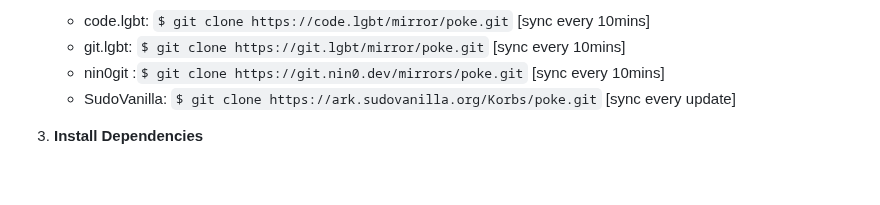
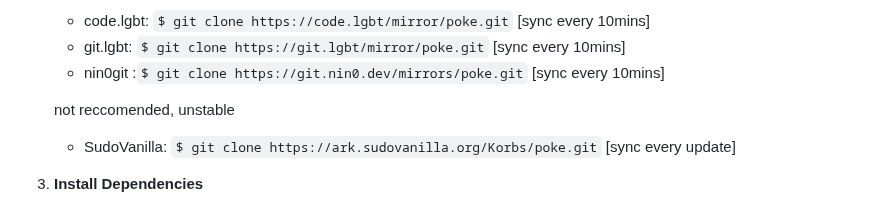
Before and after one commit to ashley0143/poke, a Markdown page: README.md, the part around the change. GitHub-like rendering; blank space fills up the shorter version.

```diff
--- a/README.md
+++ b/README.md
@@ -59,6 +59,8 @@ Poke uses OpenH264, which is free software! No non-free components included :3 V
    - code.lgbt: `$ git clone https://code.lgbt/mirror/poke.git` [sync every 10mins]
    - git.lgbt: `$ git clone https://git.lgbt/mirror/poke.git` [sync every 10mins]
    - nin0git :`$ git clone https://git.nin0.dev/mirrors/poke.git` [sync every 10mins]
+
+    not reccomended, unstable
    - SudoVanilla: `$ git clone https://ark.sudovanilla.org/Korbs/poke.git` [sync every update]
 
 3. **Install Dependencies**
```
